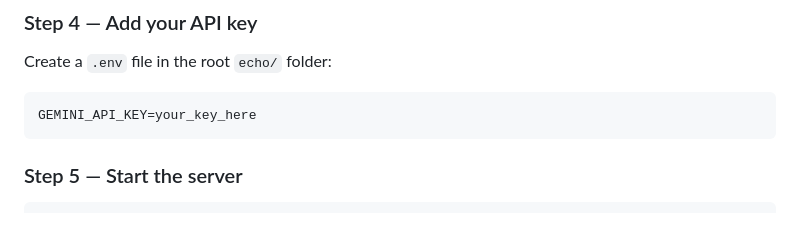
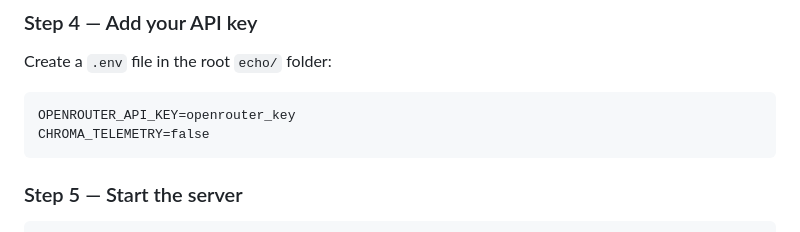
Before and after one commit to mandrita16/ECHO-Mental-Health-AI, a Markdown page: README.md, the part around the change. GitHub-like rendering.

Commit message:
Update README with new API key instructions
Added instructions for OPENROUTER_API_KEY and CHROMA_TELEMETRY in README.

````diff
--- a/README.md
+++ b/README.md
@@ -247,7 +247,8 @@ pip install -r requirements.txt
 ### Step 4 — Add your API key
 Create a `.env` file in the root `echo/` folder:
 ```
-GEMINI_API_KEY=your_key_here
+OPENROUTER_API_KEY=openrouter_key
+CHROMA_TELEMETRY=false
 ```
 
 ### Step 5 — Start the server
````
